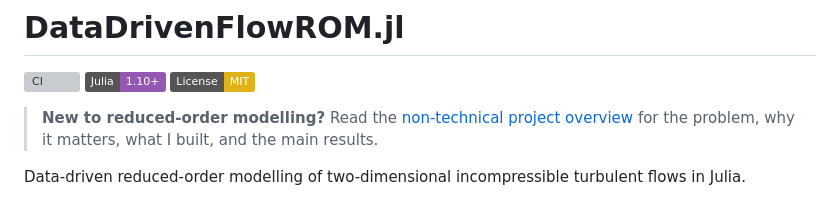
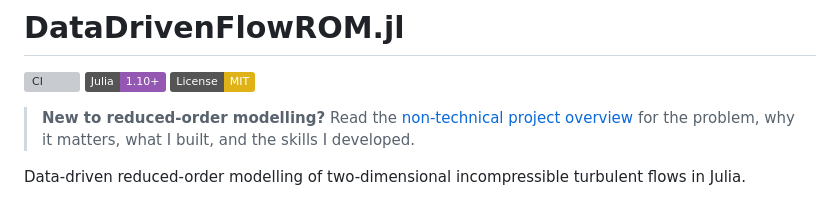
Before and after one commit to franabaajo/DataDrivenFlowROM.jl, a Markdown page: README.md, the part around the change. Rendered like a GitHub page; badges without logos; grey boxes are pictures that could not be loaded.

```diff
--- a/README.md
+++ b/README.md
@@ -6,7 +6,7 @@
 
 > **New to reduced-order modelling?** Read the
 > [non-technical project overview](docs/nontechnical_overview.md) for the
-> problem, why it matters, what I built, and the main results.
+> problem, why it matters, what I built, and the skills I developed.
 
 Data-driven reduced-order modelling of two-dimensional incompressible turbulent
 flows in Julia.
```
Also changed, not shown: docs/nontechnical_overview.md (+52 -105 lines).
